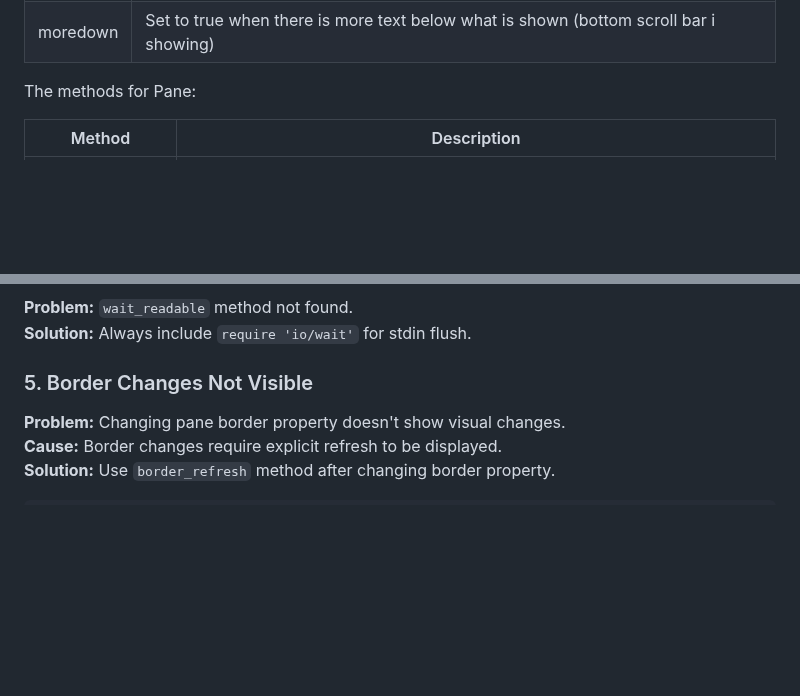
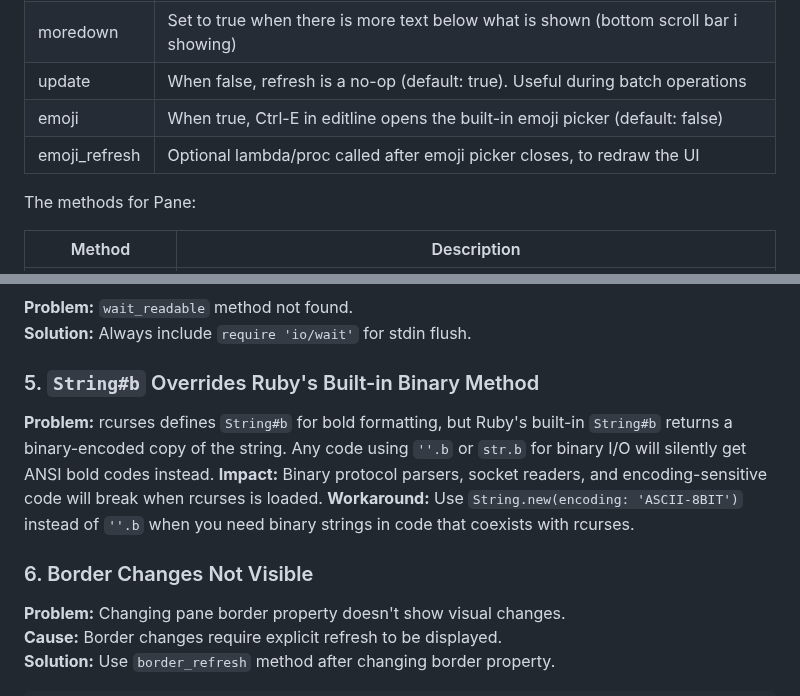
Before and after one commit to isene/rcurses, a Markdown page: README.md, 2 parts joined by grey strips. GitHub-like rendering; blank space fills up the shorter version.

```diff
--- a/README.md
+++ b/README.md
@@ -96,6 +92,9 @@ align          | Text alignment in the Pane: "l" = lefts aligned, "c" = center,
 prompt         | The prompt to print at the beginning of a one-liner Pane used as an input box
 moreup         | Set to true when there is more text above what is shown (top scroll bar i showing)
 moredown       | Set to true when there is more text below what is shown (bottom scroll bar i showing)
+update         | When false, refresh is a no-op (default: true). Useful during batch operations
+emoji          | When true, Ctrl-E in editline opens the built-in emoji picker (default: false)
+emoji_refresh  | Optional lambda/proc called after emoji picker closes, to redraw the UI
 
 The methods for Pane:
 
@@ -366,7 +416,12 @@ end
 **Problem:** `wait_readable` method not found.
 **Solution:** Always include `require 'io/wait'` for stdin flush.
 
-### 5. Border Changes Not Visible
+### 5. `String#b` Overrides Ruby's Built-in Binary Method
+**Problem:** rcurses defines `String#b` for bold formatting, but Ruby's built-in `String#b` returns a binary-encoded copy of the string. Any code using `''.b` or `str.b` for binary I/O will silently get ANSI bold codes instead.
+**Impact:** Binary protocol parsers, socket readers, and encoding-sensitive code will break when rcurses is loaded.
+**Workaround:** Use `String.new(encoding: 'ASCII-8BIT')` instead of `''.b` when you need binary strings in code that coexists with rcurses.
+
+### 6. Border Changes Not Visible
 **Problem:** Changing pane border property doesn't show visual changes.
 **Cause:** Border changes require explicit refresh to be displayed.
 **Solution:** Use `border_refresh` method after changing border property.
```
Also changed, not shown: other parts of README.md (+72 -15 lines), img/rcurses-emoji.png (added), 7 other files.
